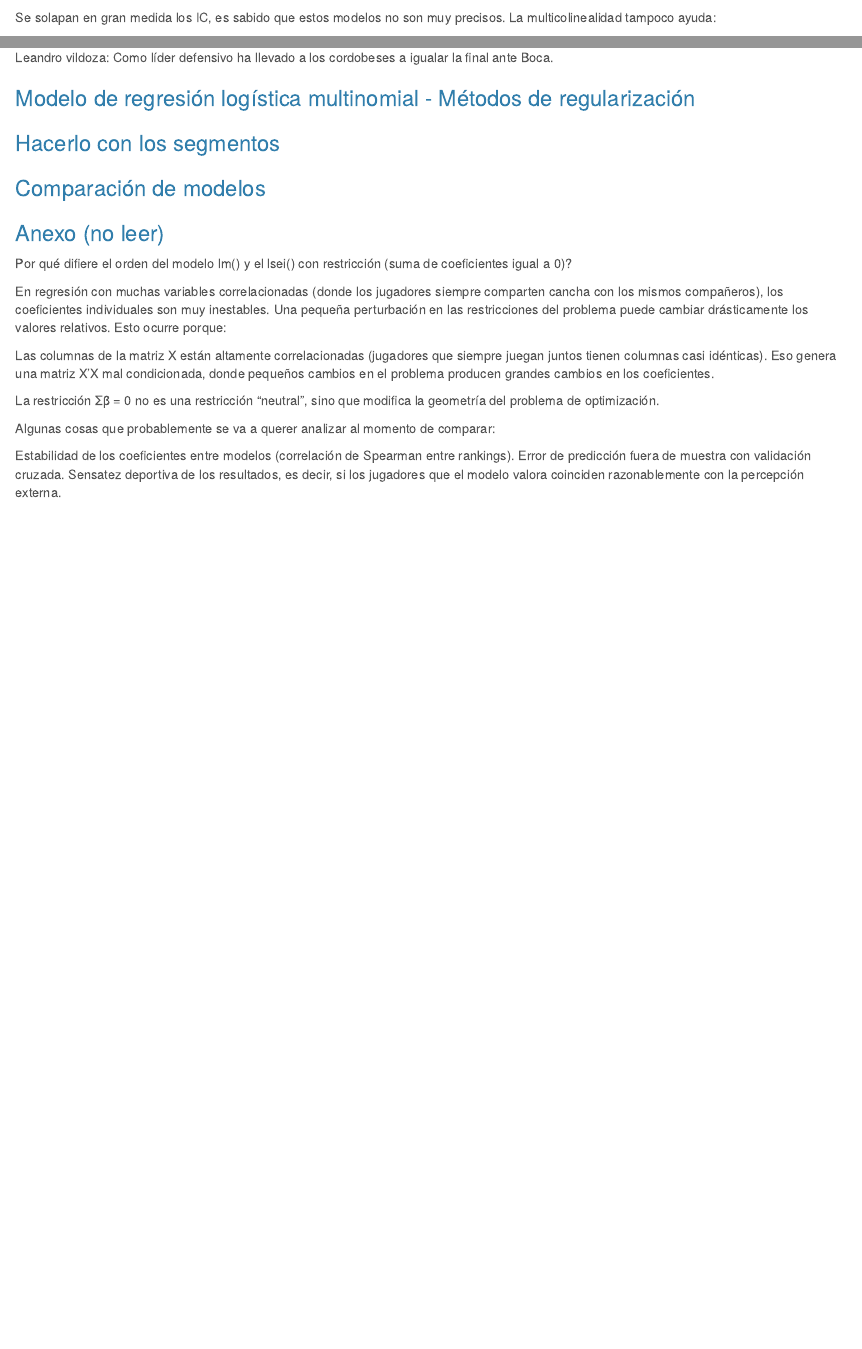
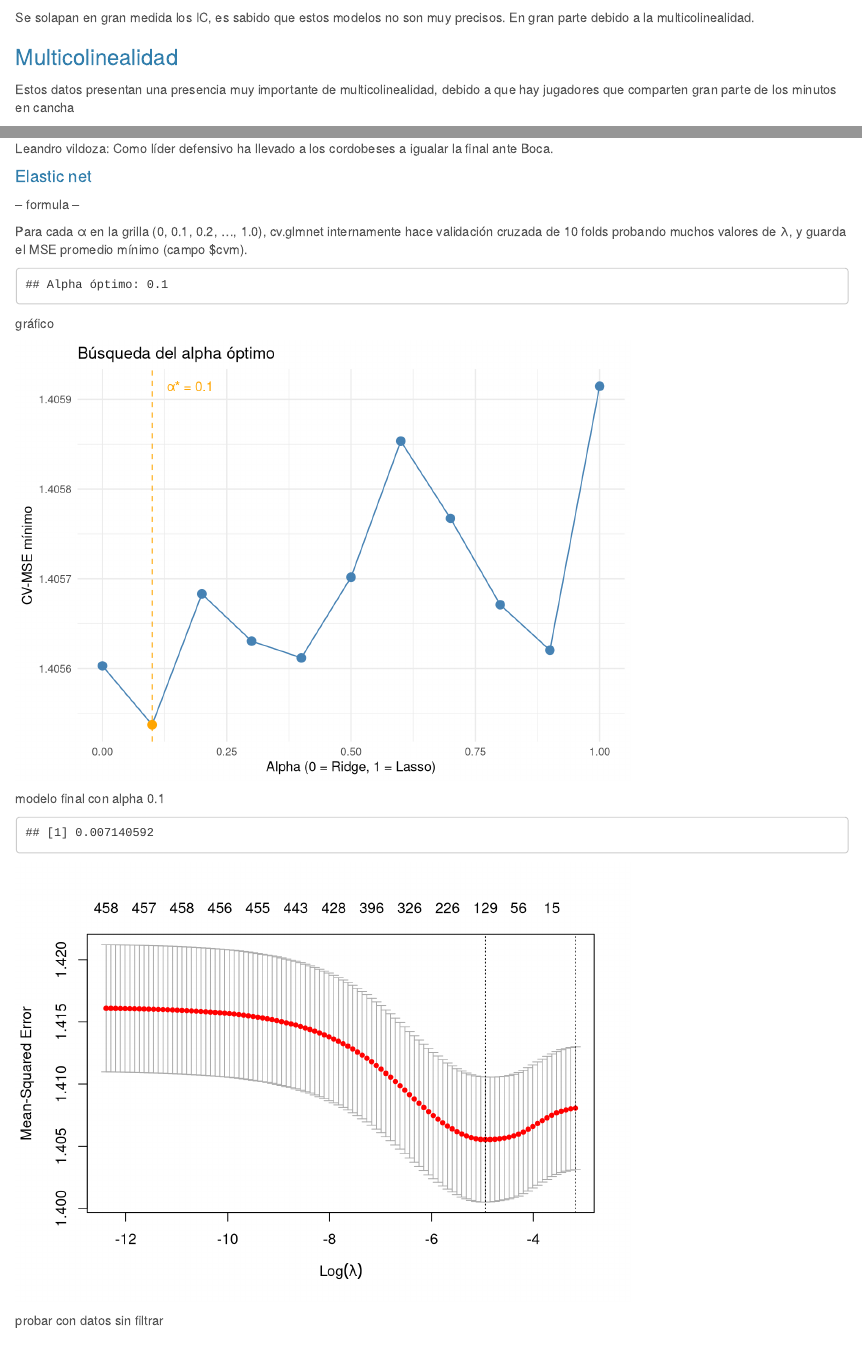
Before and after one commit to Simongazze/Tesina_de_grado, an R Markdown document (Desarrollo - Tesina de grado.Rmd): the page in a window 1100 px wide, from 10730 px down, and a second part further down, joined at a grey line. Rendered offline with R 4.5, knitr and Pandoc, with nearby package versions; some code elsewhere in the file could not run offline; long lines of code are wrapped.

Commit message:
avance con modelos elastic net

````diff
--- a/Desarrollo - Tesina de grado.Rmd
+++ b/Desarrollo - Tesina de grado.Rmd
@@ -1192,7 +1192,11 @@ grafico2
 
 ```
 
-Se solapan en gran medida los IC, es sabido que estos modelos no son muy precisos. La multicolinealidad tampoco ayuda:
+Se solapan en gran medida los IC, es sabido que estos modelos no son muy precisos. En gran parte debido a la multicolinealidad.
+
+### Multicolinealidad
+
+Estos datos presentan una presencia muy importante de multicolinealidad, debido a que hay jugadores que comparten gran parte de los minutos en cancha
 
 ```{r}
 X <- model.matrix(modelo3)[, -1]
@@ -1570,6 +1572,94 @@ df_full <- beta_hat_ambas %>%
 
 Leandro vildoza:  Como líder defensivo ha llevado a los cordobeses a igualar la final ante Boca.
 
+#### Elastic net
+
+-- formula --
+
+Para cada α en la grilla (0, 0.1, 0.2, …, 1.0), cv.glmnet internamente hace validación cruzada de 10 folds probando muchos valores de λ, y guarda el MSE promedio mínimo (campo $cvm).
+
+```{r}
+alphas   <- seq(0, 1, by = 0.1)   # 0=Ridge, 1=Lasso
+# cv_lista <- list()
+#
+# set.seed(42)
+# for (a in alphas) {
+#   cv_lista[[as.character(a)]] <- cv.glmnet(
+#     X, y,
+#     alpha       = a,
+#     nfolds      = 10,
+#     standardize = FALSE
+#   )
+# }
+#
+# saveRDS(cv_lista, file = "cv_lista.RDS")
+
+cv_lista = readRDS("cv_lista.RDS")
+
+# CV-error mínimo para cada alpha
+cv_errors <- sapply(cv_lista, function(m) min(m$cvm))
+
+# Alpha óptimo
+alpha_optimo <- alphas[which.min(cv_errors)]
+cat("Alpha óptimo:", alpha_optimo, "\n")
+
+```
+
+gráfico
+
+```{r}
+cv_errors <- sapply(cv_lista, function(m) min(m$cvm))
+names(cv_errors) <- alphas
+
+df_alpha <- data.frame(alpha = alphas, mse = cv_errors)
+
+ggplot(df_alpha, aes(alpha, mse)) +
+  geom_line(color = "steelblue") +
+  geom_point(aes(color = mse == min(mse)), size = 3, show.legend = FALSE) +
+  scale_color_manual(values = c("steelblue", "orange")) +
+  geom_vline(xintercept = alpha_optimo, linetype = "dashed", color = "orange") +
+  annotate("text", x = alpha_optimo + 0.03, y = max(cv_errors),
+           label = paste0("α* = ", alpha_optimo), color = "orange", hjust = 0) +
+  labs(x = "Alpha (0 = Ridge, 1 = Lasso)", y = "CV-MSE mínimo",
+       title = "Búsqueda del alpha óptimo") +
+  theme_minimal()
+
+```
+
+modelo final con alpha 0.1
+
+```{r}
+
+# Modelo final con alpha óptimo
+modelo_enet <- cv_lista[[as.character(alpha_optimo)]]
+
+modelo_enet$lambda.min
+
+plot(modelo_enet)
+
+betas <- as.matrix(coef(modelo_enet, s = "lambda.min"))
+
+df_betas <- data.frame(
+  jugador = rownames(betas),
+  beta = betas[,1]
+)
+
+beta_hat = df_betas[-c(1,2),]
+
+beta_hat_off = beta_hat %>% filter(str_detect(jugador,"_off")) %>% mutate(jugador = str_replace_all(jugador, "_off", "")) %>% rename(coef_of = beta)
+
+beta_hat_def = beta_hat %>% filter(str_detect(jugador,"_def")) %>% mutate(jugador = str_replace_all(jugador, "_def", "")) %>% rename(coef_def = beta)
+
+beta_hat_ambas = beta_hat_off %>% left_join(beta_hat_def)
+
+df_full <- beta_hat_ambas %>%
+  mutate(coef_tot = coef_of + coef_def)
+
+```
+
+probar con datos sin filtrar
+
+
 ### Modelo de regresión logística multinomial - Métodos de regularización
 
 ### Hacerlo con los segmentos
````
Also changed, not shown: cv_lista.RDS (added), Desarrollo - Tesina de grado.Rmd (4 more changed lines).
